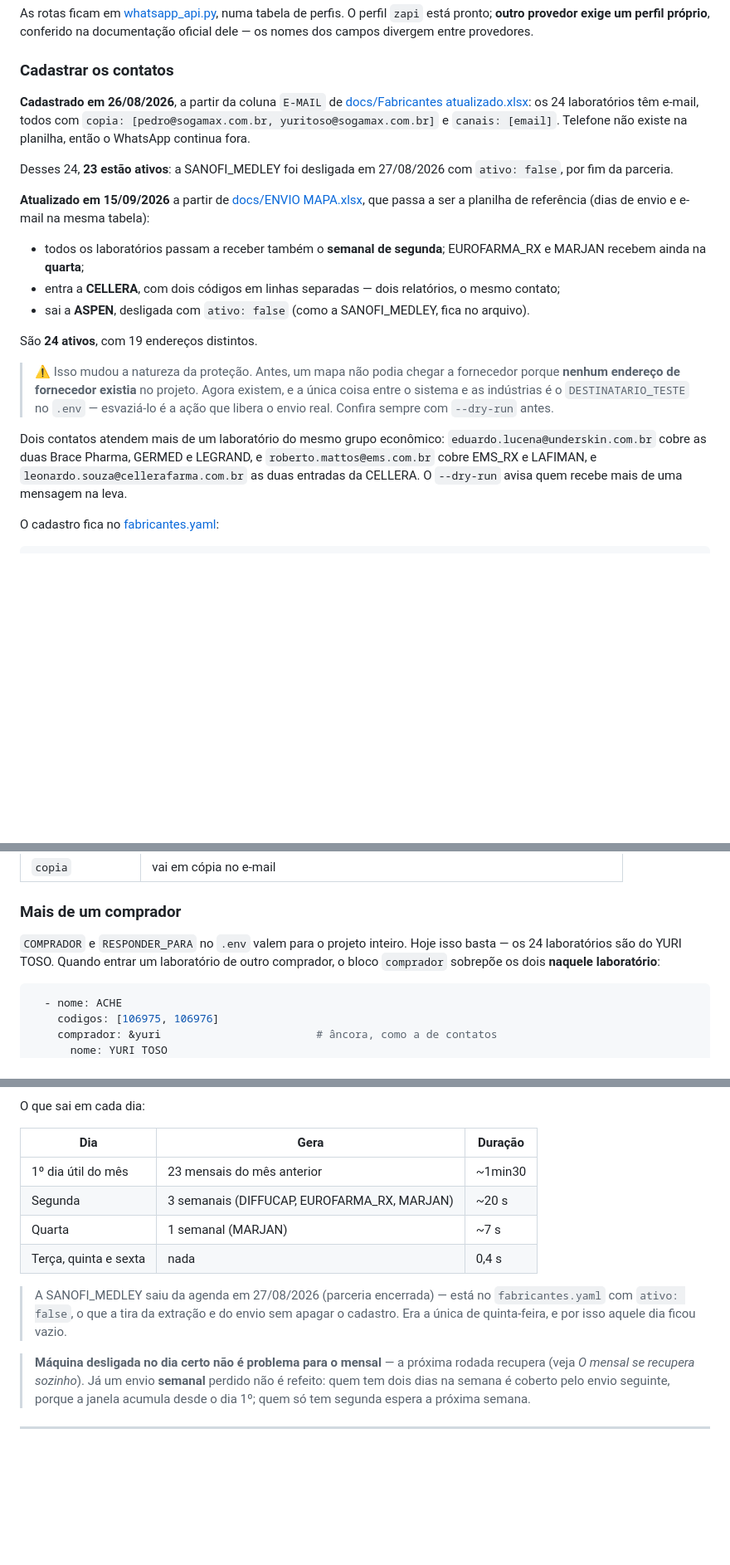
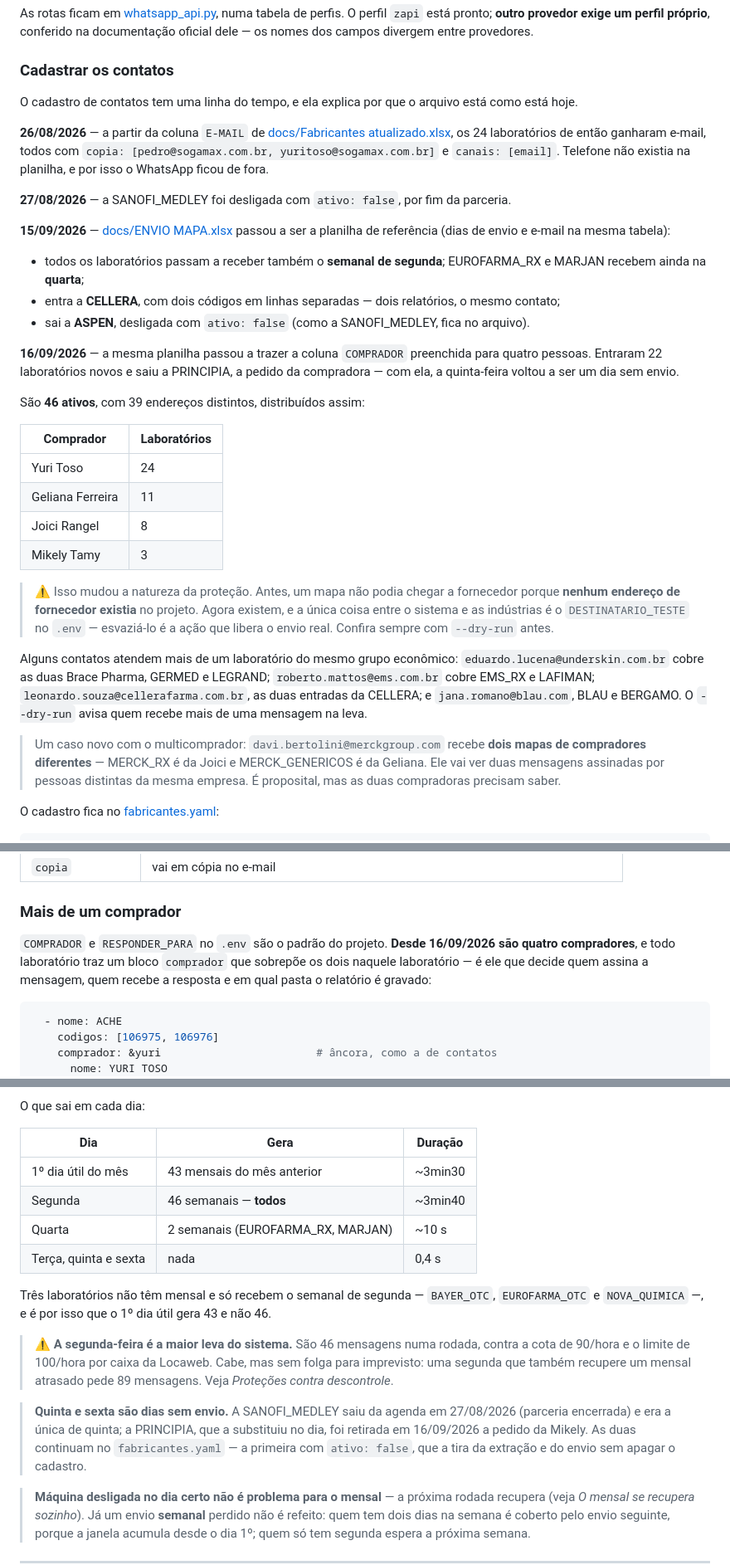
Before and after one commit to pedro-sogamax/mapa-de-estoque, a Markdown page: README.md, 3 parts joined by grey strips. Shown at 83% size. Drawn GitHub-style; blank space fills up the shorter version.

````diff
--- a/README.md
+++ b/README.md
@@ -663,33 +714,52 @@ documentação oficial dele — os nomes dos campos divergem entre provedores.
 
 ### Cadastrar os contatos
 
-**Cadastrado em 26/08/2026**, a partir da coluna `E-MAIL` de
-[docs/Fabricantes atualizado.xlsx](docs/Fabricantes%20atualizado.xlsx): os 24 laboratórios têm
-e-mail, todos com `copia: [pedro@sogamax.com.br, yuritoso@sogamax.com.br]` e `canais: [email]`.
-Telefone não existe na planilha, então o WhatsApp continua fora.
+O cadastro de contatos tem uma linha do tempo, e ela explica por que o arquivo está como
+está hoje.
 
-Desses 24, **23 estão ativos**: a SANOFI_MEDLEY foi desligada em 27/08/2026 com `ativo: false`,
-por fim da parceria.
+**26/08/2026** — a partir da coluna `E-MAIL` de
+[docs/Fabricantes atualizado.xlsx](docs/Fabricantes%20atualizado.xlsx), os 24 laboratórios de
+então ganharam e-mail, todos com `copia: [pedro@sogamax.com.br, yuritoso@sogamax.com.br]` e
+`canais: [email]`. Telefone não existia na planilha, e por isso o WhatsApp ficou de fora.
 
-**Atualizado em 15/09/2026** a partir de [docs/ENVIO MAPA.xlsx](docs/ENVIO%20MAPA.xlsx), que
-passa a ser a planilha de referência (dias de envio e e-mail na mesma tabela):
+**27/08/2026** — a SANOFI_MEDLEY foi desligada com `ativo: false`, por fim da parceria.
+
+**15/09/2026** — [docs/ENVIO MAPA.xlsx](docs/ENVIO%20MAPA.xlsx) passou a ser a planilha de
+referência (dias de envio e e-mail na mesma tabela):
 
 - todos os laboratórios passam a receber também o **semanal de segunda**; EUROFARMA_RX e
   MARJAN recebem ainda na **quarta**;
 - entra a **CELLERA**, com dois códigos em linhas separadas — dois relatórios, o mesmo contato;
 - sai a **ASPEN**, desligada com `ativo: false` (como a SANOFI_MEDLEY, fica no arquivo).
 
-São **24 ativos**, com 19 endereços distintos.
+**16/09/2026** — a mesma planilha passou a trazer a coluna `COMPRADOR` preenchida para
+quatro pessoas. Entraram 22 laboratórios novos e saiu a PRINCIPIA, a pedido da compradora —
+com ela, a quinta-feira voltou a ser um dia sem envio.
+
+São **46 ativos**, com 39 endereços distintos, distribuídos assim:
+
+| Comprador | Laboratórios |
+|---|---|
+| Yuri Toso | 24 |
+| Geliana Ferreira | 11 |
+| Joici Rangel | 8 |
+| Mikely Tamy | 3 |
 
 > ⚠️ Isso mudou a natureza da proteção. Antes, um mapa não podia chegar a fornecedor porque
 > **nenhum endereço de fornecedor existia** no projeto. Agora existem, e a única coisa entre o
 > sistema e as indústrias é o `DESTINATARIO_TESTE` no `.env` — esvaziá-lo é a ação que libera
 > o envio real. Confira sempre com `--dry-run` antes.
 
-Dois contatos atendem mais de um laboratório do mesmo grupo econômico:
-`eduardo.lucena@underskin.com.br` cobre as duas Brace Pharma, GERMED e LEGRAND, e
-`roberto.mattos@ems.com.br` cobre EMS_RX e LAFIMAN, e `leonardo.souza@cellerafarma.com.br`
-as duas entradas da CELLERA. O `--dry-run` avisa quem recebe mais de uma mensagem na leva.
+Alguns contatos atendem mais de um laboratório do mesmo grupo econômico:
+`eduardo.lucena@underskin.com.br` cobre as duas Brace Pharma, GERMED e LEGRAND;
+`roberto.mattos@ems.com.br` cobre EMS_RX e LAFIMAN; `leonardo.souza@cellerafarma.com.br`, as
+duas entradas da CELLERA; e `jana.romano@blau.com`, BLAU e BERGAMO. O `--dry-run` avisa quem
+recebe mais de uma mensagem na leva.
+
+> Um caso novo com o multicomprador: `davi.bertolini@merckgroup.com` recebe **dois mapas de
+> compradores diferentes** — MERCK_RX é da Joici e MERCK_GENERICOS é da Geliana. Ele vai ver
+> duas mensagens assinadas por pessoas distintas da mesma empresa. É proposital, mas as duas
+> compradoras precisam saber.
 
 O cadastro fica no [fabricantes.yaml](fabricantes.yaml):
 
@@ -719,9 +789,10 @@ Cada laboratório já tem a linha modelo comentada, é só descomentar e preench
 
 ### Mais de um comprador
 
-`COMPRADOR` e `RESPONDER_PARA` no `.env` valem para o projeto inteiro. Hoje isso basta —
-os 24 laboratórios são do YURI TOSO. Quando entrar um laboratório de outro comprador, o
-bloco `comprador` sobrepõe os dois **naquele laboratório**:
+`COMPRADOR` e `RESPONDER_PARA` no `.env` são o padrão do projeto. **Desde 16/09/2026 são
+quatro compradores**, e todo laboratório traz um bloco `comprador` que sobrepõe os dois
+naquele laboratório — é ele que decide quem assina a mensagem, quem recebe a resposta e em
+qual pasta o relatório é gravado:
 
 ```yaml
   - nome: ACHE
@@ -923,14 +994,23 @@ O que sai em cada dia:
 
 | Dia | Gera | Duração |
 |---|---|---|
-| 1º dia útil do mês | 23 mensais do mês anterior | ~1min30 |
-| Segunda | 3 semanais (DIFFUCAP, EUROFARMA_RX, MARJAN) | ~20 s |
-| Quarta | 1 semanal (MARJAN) | ~7 s |
+| 1º dia útil do mês | 43 mensais do mês anterior | ~3min30 |
+| Segunda | 46 semanais — **todos** | ~3min40 |
+| Quarta | 2 semanais (EUROFARMA_RX, MARJAN) | ~10 s |
 | Terça, quinta e sexta | nada | 0,4 s |
 
-> A SANOFI_MEDLEY saiu da agenda em 27/08/2026 (parceria encerrada) — está no
-> `fabricantes.yaml` com `ativo: false`, o que a tira da extração e do envio sem apagar o
-> cadastro. Era a única de quinta-feira, e por isso aquele dia ficou vazio.
+Três laboratórios não têm mensal e só recebem o semanal de segunda — `BAYER_OTC`,
+`EUROFARMA_OTC` e `NOVA_QUIMICA` —, e é por isso que o 1º dia útil gera 43 e não 46.
+
+> ⚠️ **A segunda-feira é a maior leva do sistema.** São 46 mensagens numa rodada, contra a
+> cota de 90/hora e o limite de 100/hora por caixa da Locaweb. Cabe, mas sem folga para
+> imprevisto: uma segunda que também recupere um mensal atrasado pede 89 mensagens. Veja
+> *Proteções contra descontrole*.
+
+> **Quinta e sexta são dias sem envio.** A SANOFI_MEDLEY saiu da agenda em 27/08/2026
+> (parceria encerrada) e era a única de quinta; a PRINCIPIA, que a substituiu no dia, foi
+> retirada em 16/09/2026 a pedido da Mikely. As duas continuam no `fabricantes.yaml` — a
+> primeira com `ativo: false`, que a tira da extração e do envio sem apagar o cadastro.
 
 > **Máquina desligada no dia certo não é problema para o mensal** — a próxima rodada
 > recupera (veja *O mensal se recupera sozinho*). Já um envio **semanal** perdido não é
````
Also changed, not shown: other parts of README.md (+65 -14 lines).
